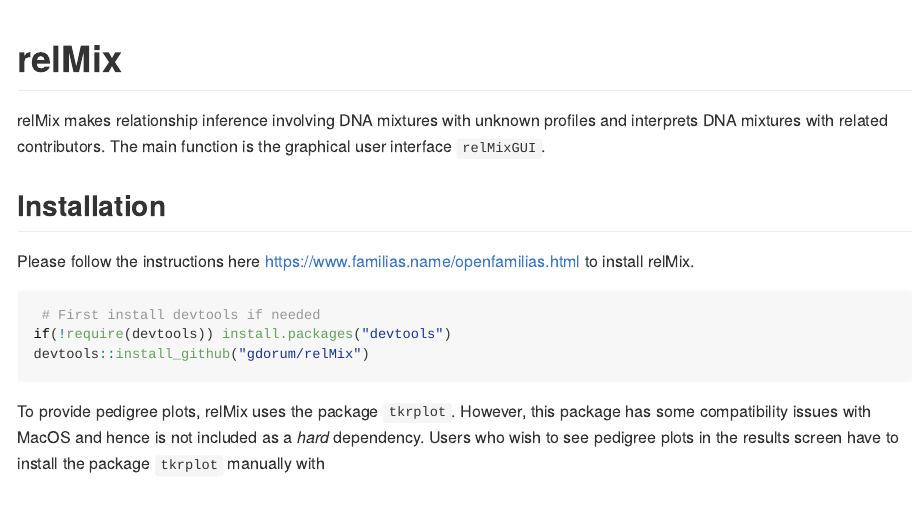
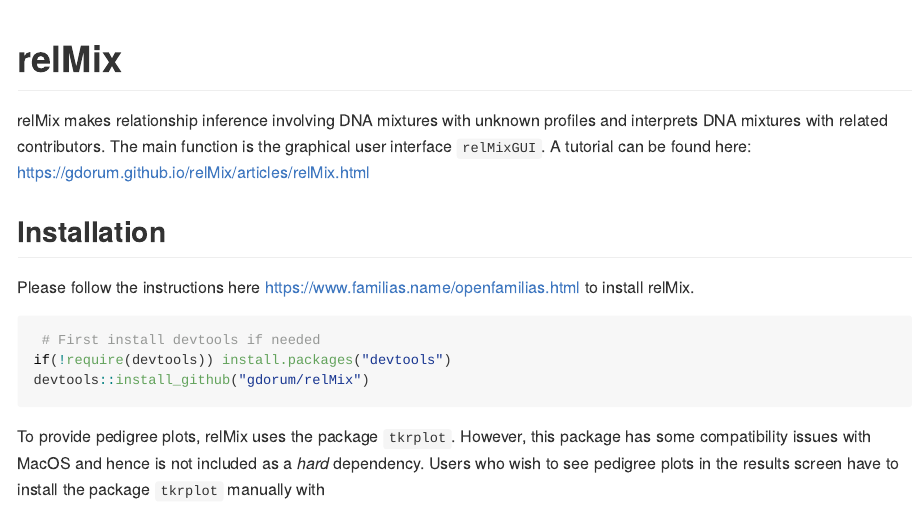
Before and after one commit to gdorum/relMix, an R Markdown document (README.Rmd): the page in a window 1100 px wide, from its top. Rendered offline with R 4.5, knitr and Pandoc, with nearby package versions.

Commit message:
Updated README

````diff
--- a/README.Rmd
+++ b/README.Rmd
@@ -14,7 +14,7 @@ knitr::opts_chunk$set(
 
 # relMix
 
-relMix makes relationship inference involving DNA mixtures with unknown profiles and interprets DNA mixtures with related contributors. The main function is the graphical user interface ``` relMixGUI```.
+relMix makes relationship inference involving DNA mixtures with unknown profiles and interprets DNA mixtures with related contributors. The main function is the graphical user interface ``` relMixGUI```. A tutorial can be found here: https://gdorum.github.io/relMix/articles/relMix.html
 
 ## Installation
 
````
Also changed, not shown: README.md.
